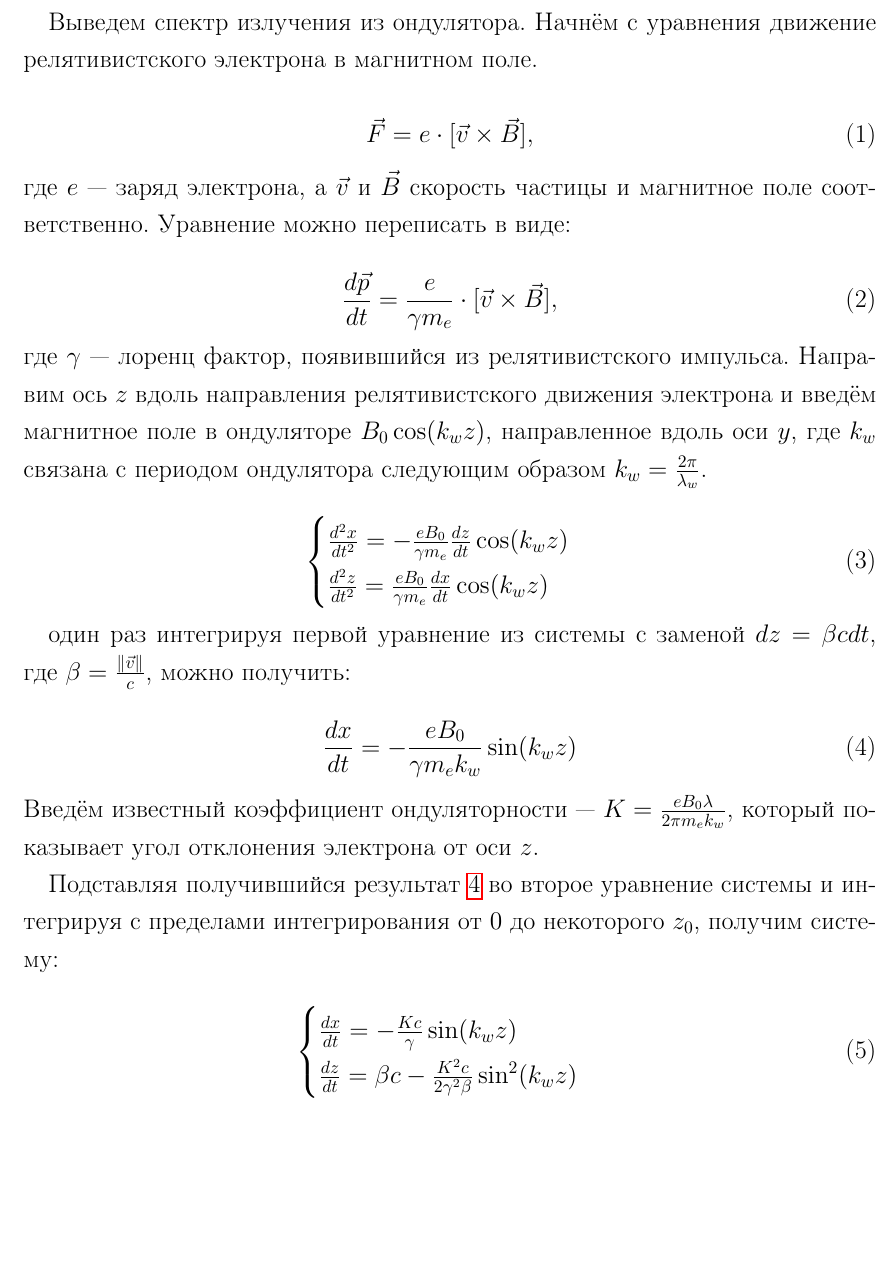
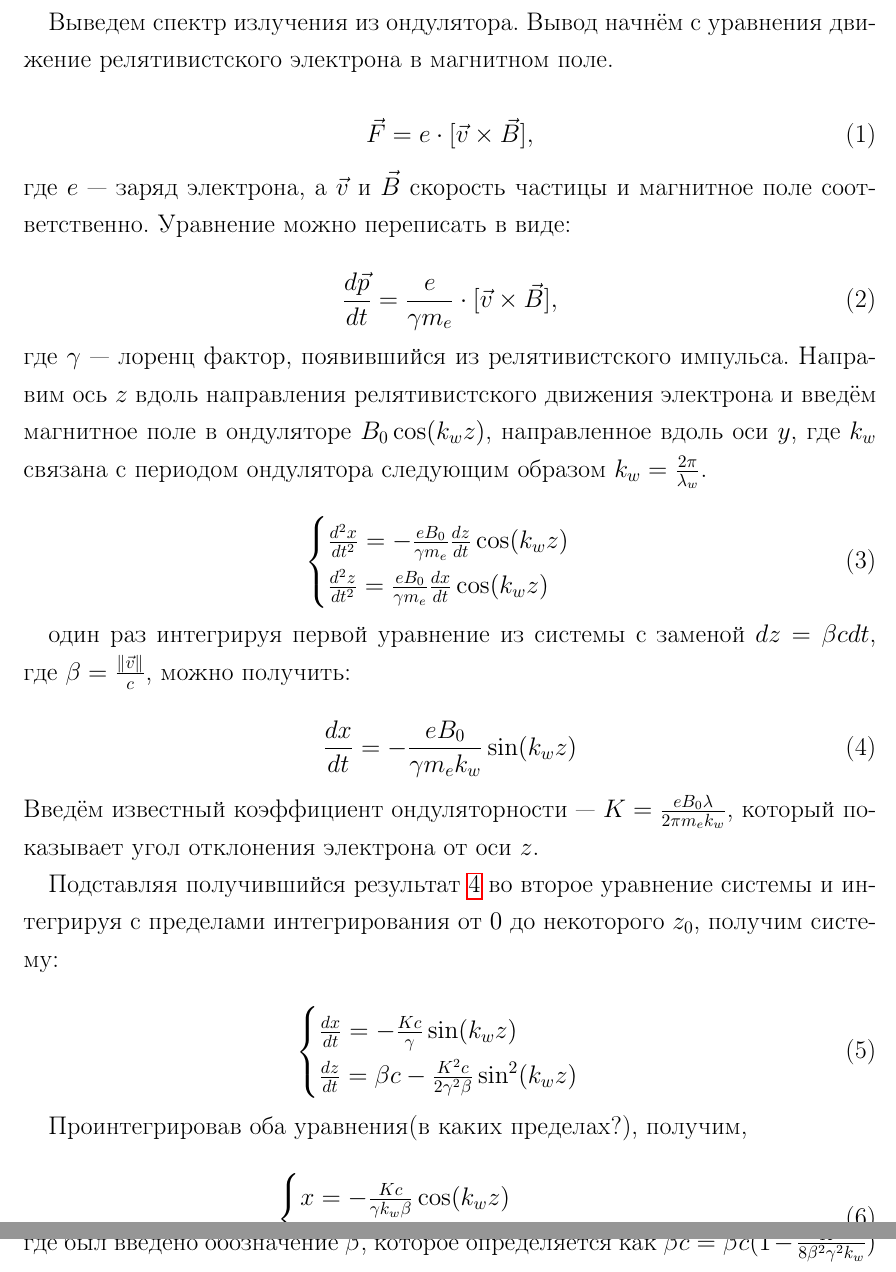
Before and after one commit to TrebAndrew/SKIF_XAS_beamline, a LaTeX document (TexDoc/document.tex): part of the page before the commit and two parts of pages 1 and 2 of 2 after it, the two joined at a grey line, cut so that both start at the same text, the shorter picture padded with empty space. The pictures show the PDF file TexDoc/document.pdf that the author committed with the source.

Commit message:
finish the derivation of the traj

```diff
--- a/TexDoc/document.tex
+++ b/TexDoc/document.tex
@@ -85,7 +85,7 @@
 
 \begin{document}
 
-Выведем спектр излучения из ондулятора. Начнём с уравнения движение релятивистского электрона в магнитном поле.
+Выведем спектр излучения из ондулятора. Вывод начнём с уравнения движение релятивистского электрона в магнитном поле.
 
 \begin{equation}
 	\vec{F} = e \cdot[\vec{v} \times \vec{B}],
@@ -121,4 +121,15 @@
 	\end{cases}
 \end{equation}
 
+Проинтегрировав оба уравнения(в каких пределах?), получим,
+
+\begin{equation}
+	\begin{cases}
+		x = - \frac{Kc}{с\gamma k_w \beta} \cos(k_w z)\\
+		z = \overline{\beta}ct + \frac{K^2}{8 \beta^2 \gamma^2 k_w}\sin(2k_w z),
+	\end{cases}
+\end{equation}
+где был введено обозначение $\overline{\beta}$, которое определяется как $\overline{\beta}c = \beta c(1 - \frac{K^2}{8 \beta^2 \gamma^2 k_w})$
+
+
 \end{document}
```
Also changed, not shown: TexDoc/document.pdf, 2 other files.
